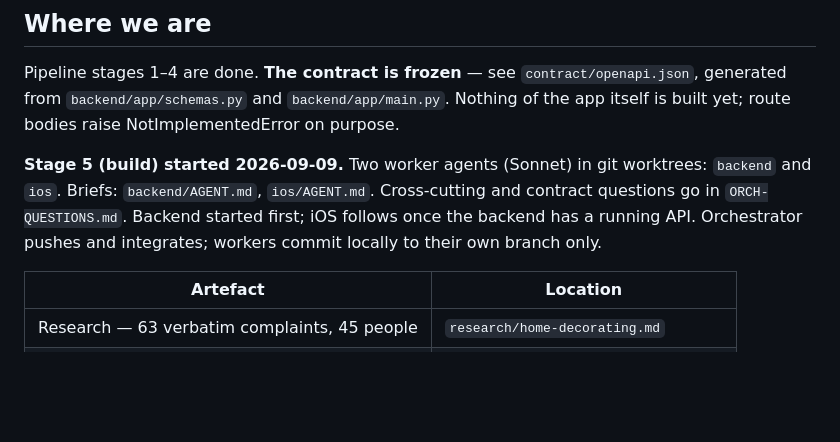
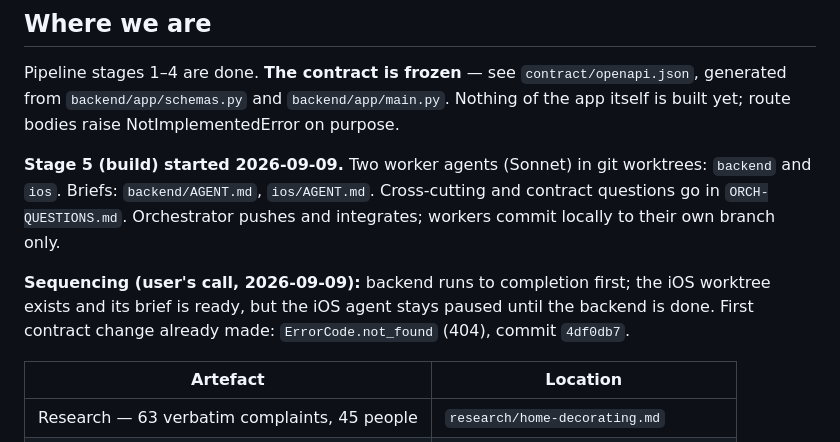
Before and after one commit to pkbims/test_app_1, a Markdown page: HANDOFF.md, the part around the change. Rendered like a GitHub page; blank space fills up the shorter version.

Commit message:
handoff: iOS deferred until backend complete (user's call)
Co-Authored-By: Claude Sonnet 5 <noreply@anthropic.com>
Claude-Session: https://claude.ai/code/session_018yuB4tTJwhjAdcsPfHuSEJ

```diff
--- a/HANDOFF.md
+++ b/HANDOFF.md
@@ -23,9 +23,13 @@ itself is built yet; route bodies raise NotImplementedError on purpose.
 
 **Stage 5 (build) started 2026-09-09.** Two worker agents (Sonnet) in git worktrees:
 `backend` and `ios`. Briefs: `backend/AGENT.md`, `ios/AGENT.md`. Cross-cutting and
-contract questions go in `ORCH-QUESTIONS.md`. Backend started first; iOS follows once
-the backend has a running API. Orchestrator pushes and integrates; workers commit
-locally to their own branch only.
+contract questions go in `ORCH-QUESTIONS.md`. Orchestrator pushes and integrates;
+workers commit locally to their own branch only.
+
+**Sequencing (user's call, 2026-09-09):** backend runs to completion first; the iOS
+worktree exists and its brief is ready, but the iOS agent stays paused until the
+backend is done. First contract change already made: `ErrorCode.not_found` (404),
+commit `4df0db7`.
 
 | Artefact | Location |
 |---|---|
```
